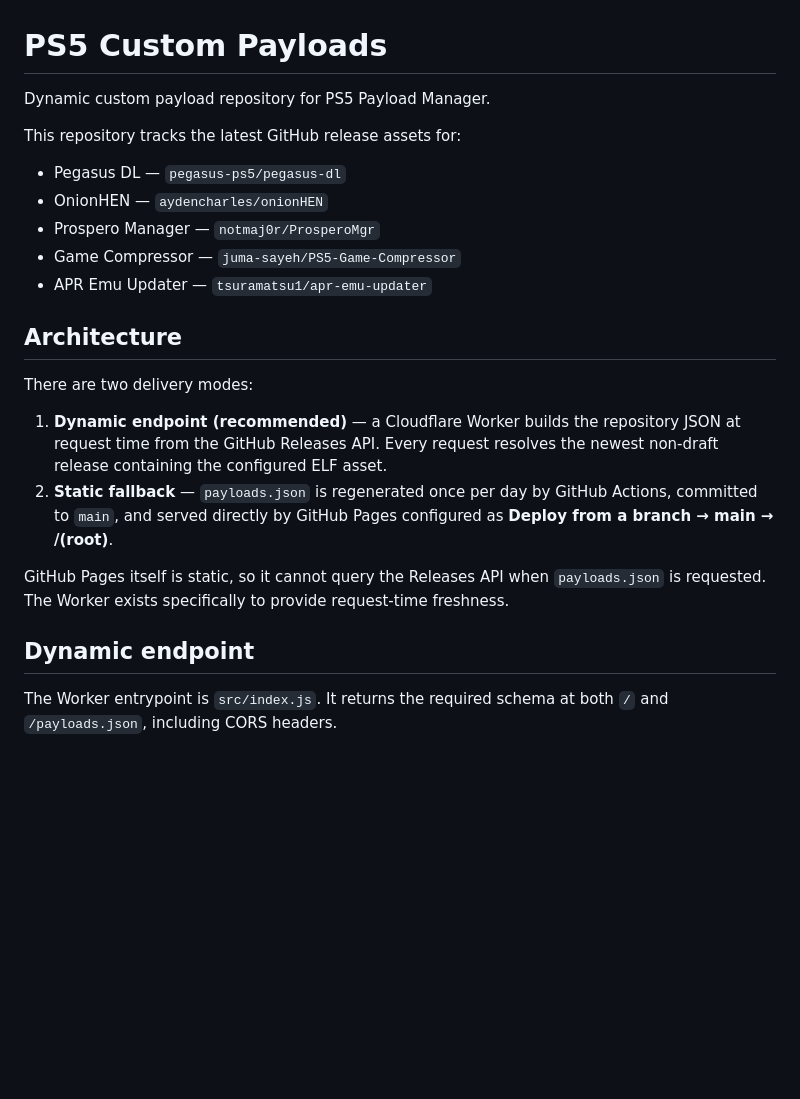
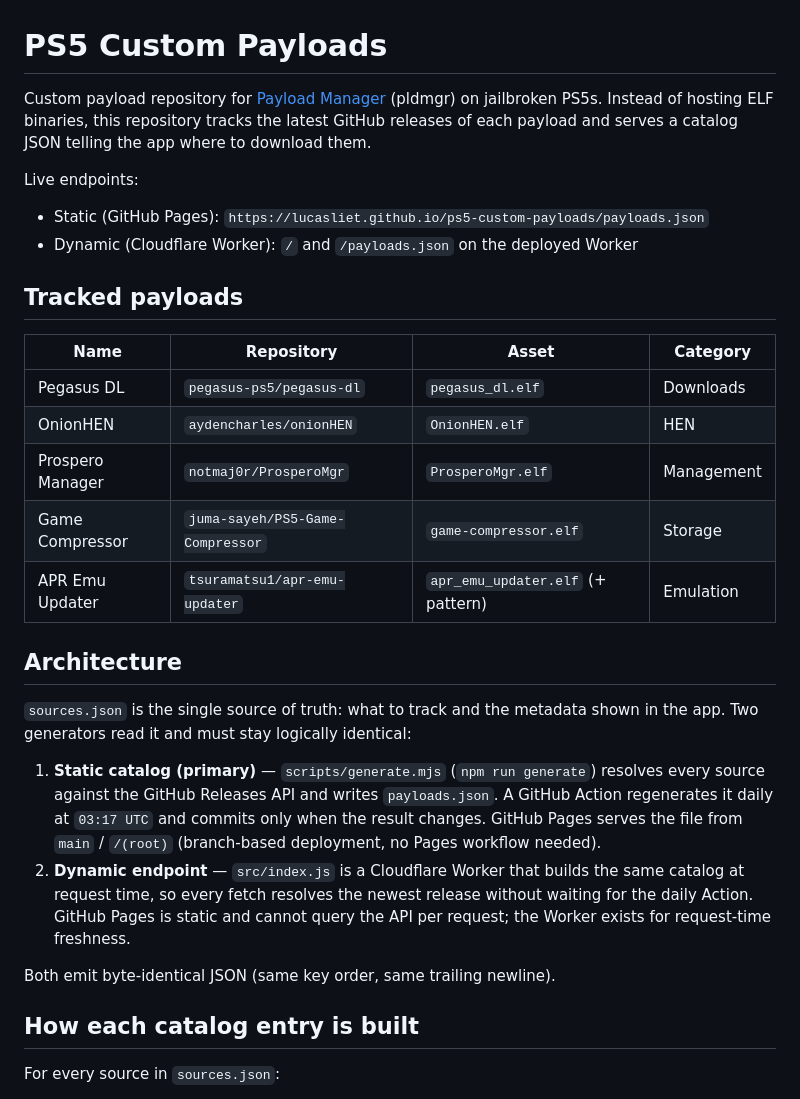
Before and after one commit to lucasliet/ps5-custom-payloads, a Markdown page: README.md, the part around one of its changes. Rendered like a GitHub page; blank space fills up the shorter version.

```diff
--- a/README.md
+++ b/README.md
@@ -1,25 +1,32 @@
 # PS5 Custom Payloads
 
-Dynamic custom payload repository for PS5 Payload Manager.
+Custom payload repository for [Payload Manager](https://github.com/itsPLK/ps5-payload-manager) (pldmgr) on jailbroken PS5s. Instead of hosting ELF binaries, this repository tracks the latest GitHub releases of each payload and serves a catalog JSON telling the app where to download them.
 
-This repository tracks the latest GitHub release assets for:
+Live endpoints:
 
-- Pegasus DL — `pegasus-ps5/pegasus-dl`
-- OnionHEN — `aydencharles/onionHEN`
-- Prospero Manager — `notmaj0r/ProsperoMgr`
-- Game Compressor — `juma-sayeh/PS5-Game-Compressor`
-- APR Emu Updater — `tsuramatsu1/apr-emu-updater`
+- Static (GitHub Pages): `https://lucasliet.github.io/ps5-custom-payloads/payloads.json`
+- Dynamic (Cloudflare Worker): `/` and `/payloads.json` on the deployed Worker
+
+## Tracked payloads
+
+| Name | Repository | Asset | Category |
+|---|---|---|---|
+| Pegasus DL | `pegasus-ps5/pegasus-dl` | `pegasus_dl.elf` | Downloads |
+| OnionHEN | `aydencharles/onionHEN` | `OnionHEN.elf` | HEN |
+| Prospero Manager | `notmaj0r/ProsperoMgr` | `ProsperoMgr.elf` | Management |
+| Game Compressor | `juma-sayeh/PS5-Game-Compressor` | `game-compressor.elf` | Storage |
+| APR Emu Updater | `tsuramatsu1/apr-emu-updater` | `apr_emu_updater.elf` (+ pattern) | Emulation |
 
 ## Architecture
 
-There are two delivery modes:
+`sources.json` is the single source of truth: what to track and the metadata shown in the app. Two generators read it and must stay logically identical:
 
-1. **Dynamic endpoint (recommended)** — a Cloudflare Worker builds the repository JSON at request time from the GitHub Releases API. Every request resolves the newest non-draft release containing the configured ELF asset.
-2. **Static fallback** — `payloads.json` is regenerated once per day by GitHub Actions, committed to `main`, and served directly by GitHub Pages configured as **Deploy from a branch → main → /(root)**.
+1. **Static catalog (primary)** — `scripts/generate.mjs` (`npm run generate`) resolves every source against the GitHub Releases API and writes `payloads.json`. A GitHub Action regenerates it daily at `03:17 UTC` and commits only when the result changes. GitHub Pages serves the file from `main` / `/(root)` (branch-based deployment, no Pages workflow needed).
+2. **Dynamic endpoint** — `src/index.js` is a Cloudflare Worker that builds the same catalog at request time, so every fetch resolves the newest release without waiting for the daily Action. GitHub Pages is static and cannot query the API per request; the Worker exists for request-time freshness.
 
-GitHub Pages itself is static, so it cannot query the Releases API when `payloads.json` is requested. The Worker exists specifically to provide request-time freshness.
+Both emit byte-identical JSON (same key order, same trailing newline).
 
-## Dynamic endpoint
+## How each catalog entry is built
 
-The Worker entrypoint is `src/index.js`. It returns the required schema at both `/` and `/payloads.json`, including CORS headers.
+For every source in `sources.json`:
 
```
Also changed, not shown: other parts of README.md (+77 -38 lines).
